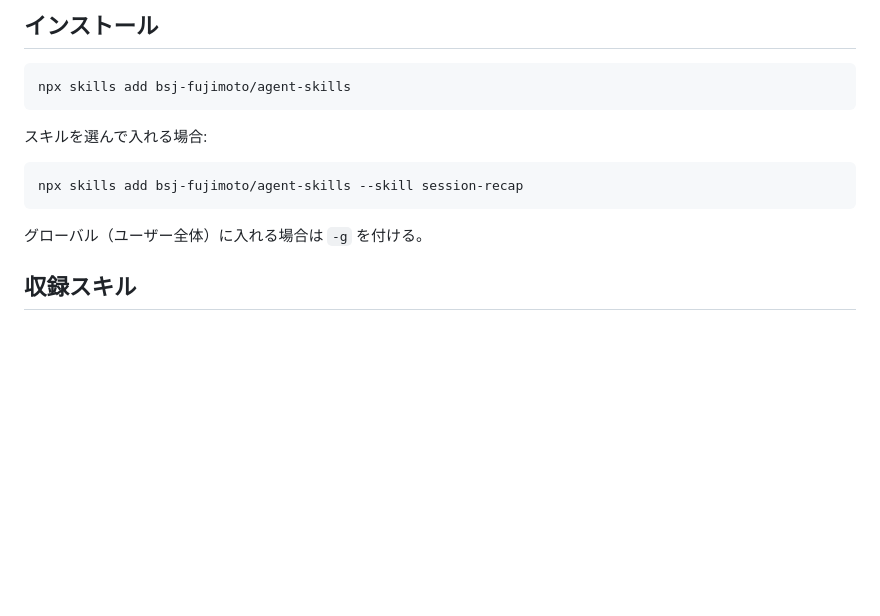
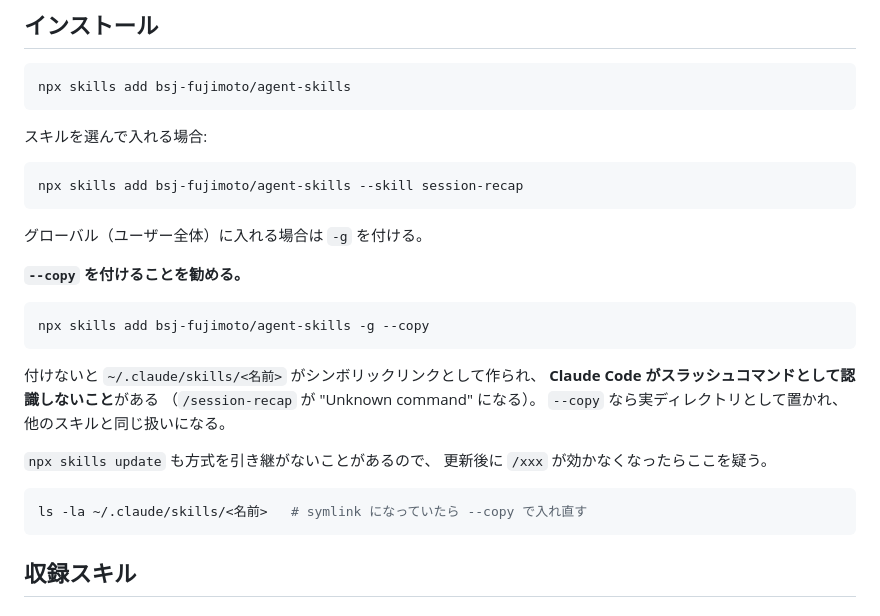
Before and after one commit to bsj-fujimoto/agent-skills, a Markdown page: README.md, the part around the change. Rendered like a GitHub page; blank space fills up the shorter version.

Commit message:
docs: --copy を付けないとスラッシュコマンドが認識されない件を記録
npx skills は既定でシンボリックリンクを張るが、その形だと
Claude Code がスキルをスラッシュコマンドとして拾わないことがある
（/session-recap が Unknown command になる事象を確認）。

手元の13スキルのうち symlink はこれ1つだけで、他は全て実ディレクトリ。
--copy で入れ直したら解消した。update も方式を引き継がないことがある。

Co-Authored-By: Claude Opus 5 (1M context) <noreply@anthropic.com>

````diff
--- a/README.md
+++ b/README.md
@@ -15,6 +15,24 @@ npx skills add bsj-fujimoto/agent-skills --skill session-recap
 ```
 
 グローバル（ユーザー全体）に入れる場合は `-g` を付ける。
+
+**`--copy` を付けることを勧める。**
+
+```bash
+npx skills add bsj-fujimoto/agent-skills -g --copy
+```
+
+付けないと `~/.claude/skills/<名前>` がシンボリックリンクとして作られ、
+**Claude Code がスラッシュコマンドとして認識しないこと**がある
+（`/session-recap` が "Unknown command" になる）。
+`--copy` なら実ディレクトリとして置かれ、他のスキルと同じ扱いになる。
+
+`npx skills update` も方式を引き継がないことがあるので、
+更新後に `/xxx` が効かなくなったらここを疑う。
+
+```bash
+ls -la ~/.claude/skills/<名前>   # symlink になっていたら --copy で入れ直す
+```
 
 ## 収録スキル
 
````
